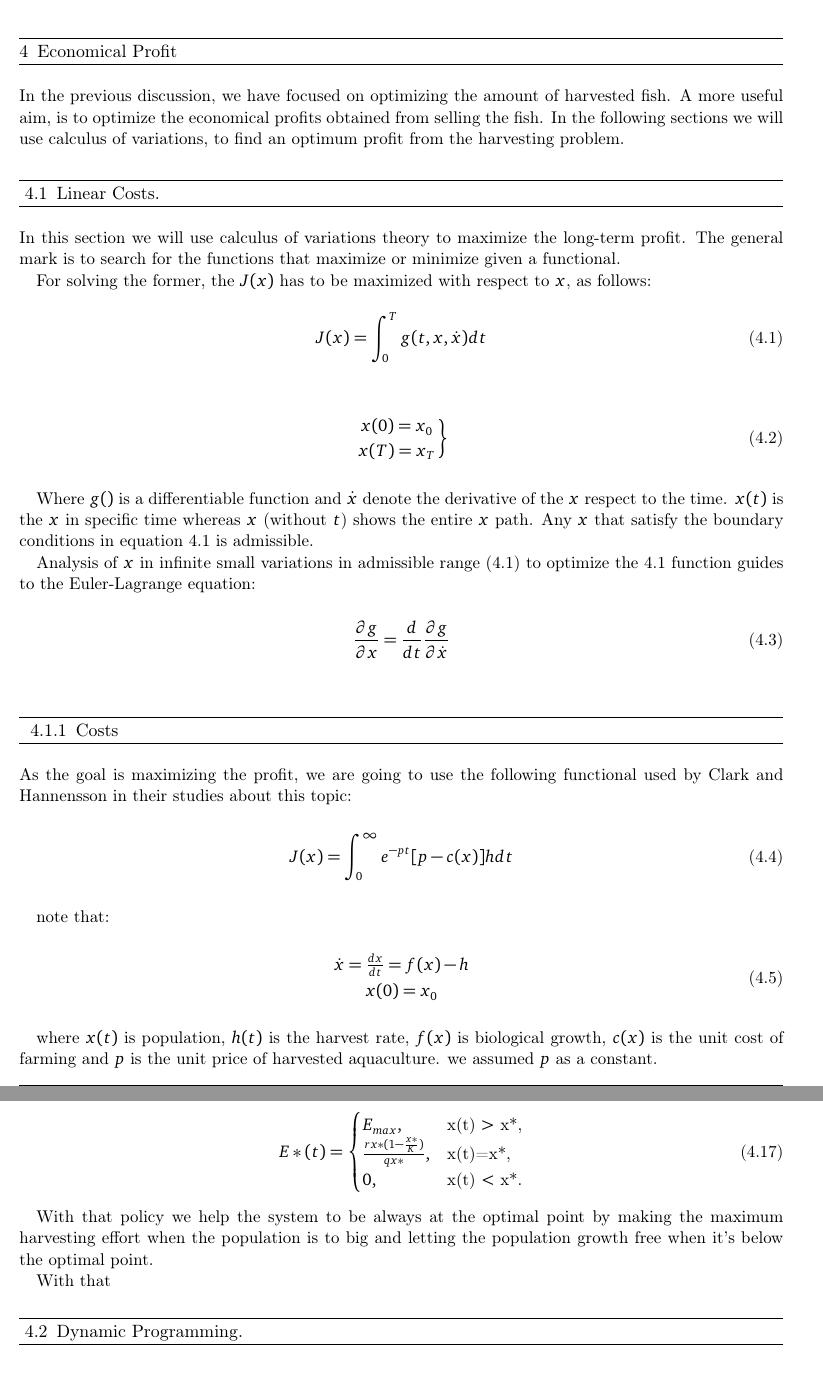
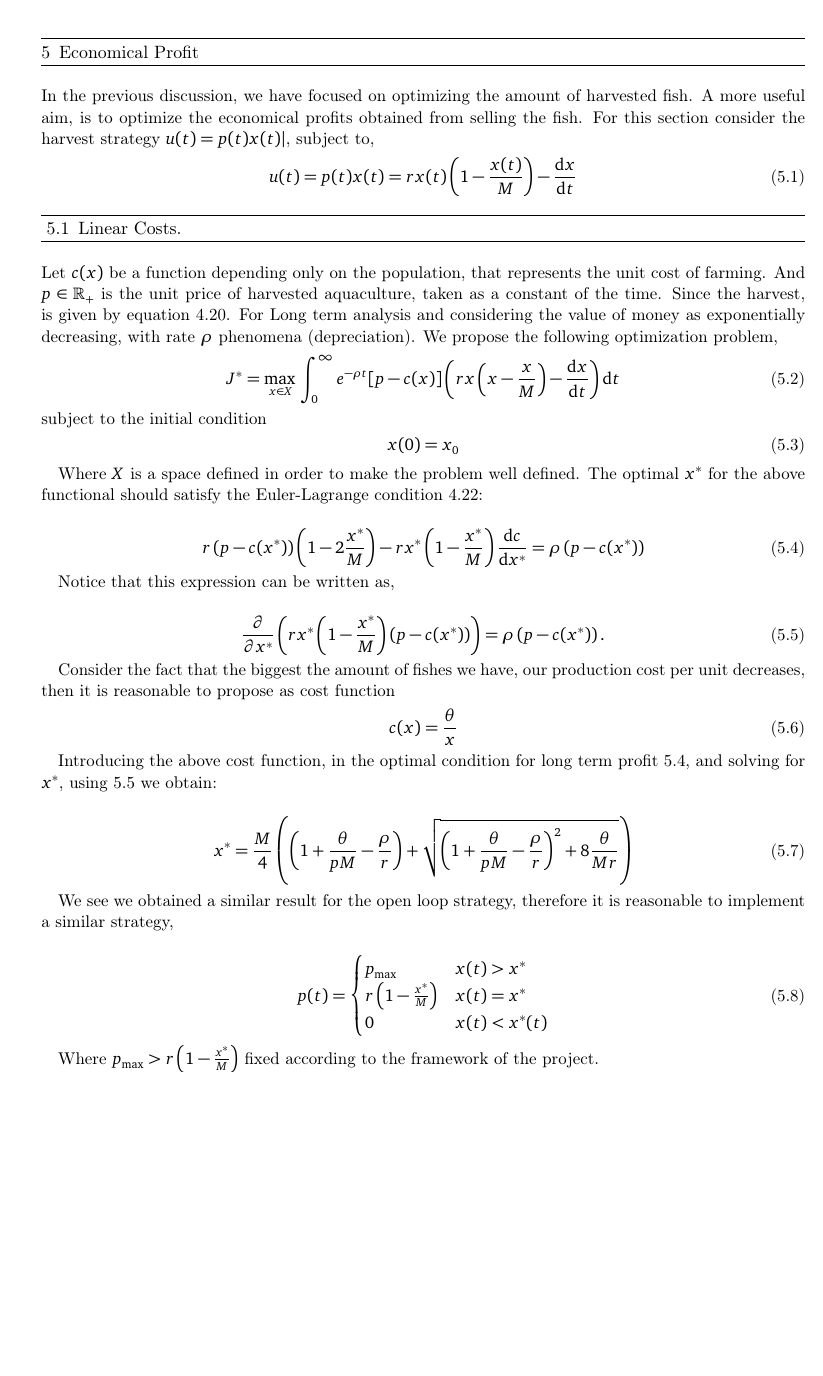
Before and after one commit to oscarram/Optimal-Harvesting, a LaTeX document (Reporte/Reporte.tex, which reads Reporte/Profiting/LinearCosts/report.tex, Reporte/Profiting/report.tex): two parts of pages 24 and 26 of 27 before the commit and part of page 25 of 26 after it, the two joined at a grey line, cut so that both start at the same text, the shorter picture padded with empty space. The pictures show the PDF file Reporte/Reporte.pdf that the author committed with the source.

Commit message:
Economical Profit

```diff
--- a/Reporte/Profiting/LinearCosts/report.tex
+++ b/Reporte/Profiting/LinearCosts/report.tex
@@ -1,9 +1,12 @@
-In this section we will use calculus of variations theory to maximize the long-term profit. The general mark is to search for the functions that maximize or minimize given a functional.
+ Let $c(x)$ be a function depending only on the population, that represents the unit cost of farming. And $p\in\mathbb{R_+}$ is the unit price of harvested aquaculture, taken as a constant of the time. Since the harvest, is given by equation \ref{eq: OpenLoopControl}. For Long term analysis and considering the value of money as exponentially decreasing, with rate $\rho$ phenomena (depreciation). We propose the following optimization problem,
+\begin{equation}
+\asterisk{J}=\Max{x\in X}{\int_{0}^{\infty} e^{-\rho t}[p-c(x)]\left(rx\left(x-\frac{x}{M}\right)-\dev{x}{t}\right) \diff{t} }
+\end{equation}
+subject to the initial condition
+\begin{equation}
+	x(0)=x_0
+\end{equation}
 
-For solving the former, the $J(x)$ has to be maximized with respect to $x$, as follows:
-\begin{equation}
-J(x) = \int_{0}^{T} g(t,x,\dot{x}) dt
-\end{equation}
-\label{pr1}
+Where $X$ is a space defined in order to make the problem well defined. The optimal $x^*$ for the above functional should satisfy the Euler-Lagrange condition \ref{eq: Euler-Lagrange}:
 
 \begin{equation}
@@ -13,20 +13,19 @@ x(T)= x_{T}
-\right\}
+r\left(p-c(x^*)\right)\left(1-2\frac{x^*}{M}\right)-rx^*\left(1-\frac{x^*}{M}\right)\dev{c}{x^*}=\rho\left(p-c(x^*)\right) \label{eq: Optimal Condition Profit}
 \end{equation}
-\label{pr2}
 
-Where $g()$ is a differentiable function and  $\dot{x}$ denote the derivative of the $x$ respect to the time. $x(t)$ is the $x$ in specific time whereas $x$ (without $t$) shows the entire $x$ path. Any $x$ that satisfy the boundary conditions in equation \ref{pr2} is admissible.
-
-Analysis of $x$ in infinite small variations in admissible range (\ref{pr2}) to optimize the \ref{pr1} function guides to the Euler-Lagrange equation:
+Notice that this expression can be written as,
 
 \begin{equation}
-\frac{\partial g}{\partial x} =\frac{d}{dt} \frac{\partial g}{\partial \dot{x}}
+	\pdev{}{x^*}\left(rx^*\left(1-\frac{x^*}{M}\right)\left(p-c(x^*)\right)\right)=\rho\left(p-c(x^*)\right). \label{eq: Optimal Condition Profit 2}
 \end{equation}
-\label{booo}
 
-\subsection{Costs}
+Consider the fact that the biggest the amount of fishes we have, our production cost per unit decreases, then it is reasonable to propose as cost function
+\begin{equation}
+	c(x)=\frac{\theta}{x}
+\end{equation}
 
-As the goal is maximizing the profit, we are going to use the following functional used by Clark and Hannensson in their studies about this topic:
+Introducing the above cost function, in the optimal condition for long term profit \ref{eq: Optimal Condition Profit}, and solving for $x^*$, using \ref{eq: Optimal Condition Profit 2} we obtain:
 
 \begin{equation}
-J(x) = \int_{0}^{\infty} e^{-pt}[p-c(x)]h dt
+	x^*= \frac{M}{4}\left( \left(1+\frac{\theta}{pM}-\frac{\rho}{r}\right) +\sqrt{ \left(1+\frac{\theta}{p M}-\frac{\rho}{r}\right)^2+ 8\frac{\theta}{Mr}}\right)
 \end{equation}
@@ -34,14 +32,9 @@ J(x) = \int_{0}^{\infty} e^{-pt}[p-c(x)]h dt
 
-note that:
+We see we obtained a similar result for the open loop strategy, therefore it is reasonable to implement a similar strategy,
 
 \begin{equation}
-\dot{x}=\frac{dx}{dt}=f(x)-h \atop
-x(0) = x_{0}
-\end{equation}
-\label{bb}
-
-where $x(t)$ is population, $h(t)$ is the harvest rate, $f(x)$ is biological growth, $c(x)$ is the unit cost of farming and $p$ is the unit price of harvested aquaculture. we assumed $p$ as a constant.\
-
-Maximized function can show as:
-
-\begin{equation}
+	p(t)=\begin{cases}
+		p_{\max}& x(t)>x^*\\
+		r\left(1-\frac{x^*}{M}\right) & x(t)=x^*\\
+		0 & x(t)<x^*(t)
+	\end{cases}
@@ -66,9 +42,0 @@ Now, using Euler-Lagrange condition, we can write:
-\begin{equation}
-f^\prime (x)-\frac{c^\prime(x)f(x)}{p-c(x)}=\rho
-\end{equation}
-
-note that primes are differentiations with respect to $x$. This equation also can be written as:
-
-\begin{equation}
-\frac{\partial}{\partial x}[(p-c(x))f(x)]=\rho[p-c(x)]
-\end{equation}
@@ -90,8 +42,0 @@ It is possible that  the last equation might have more than one root and $x*$ no
-Assume that:
-$f(x)=rx(1-x/k)$
-$h=qEx$
-$c(x)=c/(qx)$
-in which $f(x)$ is growth, $h$ is harvest rate and $c(x)$ is cost function with constant cost per unit (c).
-Then, the equation \ref{pr3} can be written as:
-
-\begin{equation}
@@ -117,21 +43 @@ Using \label{22} and \label{23}, maximized objective can be written as:
-\begin{equation}
-J* = max_{x}\int_{0}^{\infty} e^{-\rho t}(p-\frac{c}{qx})[rx(1-\frac{x}{K})-\dot{x}] dt
-\end{equation}
-
-By applying Euler-Lagrange condition, following equation will be obtain to calculate optimal population $x*$
-
-\begin{equation}
-x*=\frac{K}{4}\Bigg[(1+\frac{c}{pKq}-\frac{\rho}{r})+\sqrt{(1+\frac{c}{pKq}-\frac{p}{r})^2+\frac{8cp}{pKqr}}\Bigg]
-\end{equation}
-
-So when the population yields to that value the rate of harvest is equal to the biological growth rate and the population is established at that optimal point.
-
-As now we know the optimal population $x*$ we can develop a harvesting policy to drive the population to that value as fast as possible and keep it there. We assume that the effort is constrained as $0\leq E \leq E_{max}$ because there is a top in the effort that we can apply in the harvest. We define this policy as follows:
-
-\begin{equation}
-E*(t) = \begin{cases} E_{max}, & \mbox{x(t) $>$ x*,} \\ \frac{rx*(1-\frac{x*}{K})}{qx*}, & \mbox{x(t)=x*,} \\ 0, & \mbox{x(t) $<$ x*.} \end{cases}
-\end{equation}
-
-With that policy we help the system to be always at the optimal point by making the maximum harvesting effort when the population is to big and letting the population growth free when it's below the optimal point.
-
-With that
+Where $p_{\max}>r\left(1-\frac{x^*}{M}\right)$ fixed according to the framework of the project.
--- a/Reporte/Profiting/report.tex
+++ b/Reporte/Profiting/report.tex
@@ -1 +1,4 @@
-In the previous discussion, we have focused on optimizing the amount of harvested fish. A more useful aim, is to optimize the economical profits obtained from selling the fish. In the following sections we will use calculus of variations, to find an optimum profit from the harvesting problem.
+In the previous discussion, we have focused on optimizing the amount of harvested fish. A more useful aim, is to optimize the economical profits obtained from selling the fish. For this section consider the harvest strategy $u(t)=p(t)x(t)|$, subject to,
+\begin{equation}
+  u(t)=p(t)x(t)=rx(t)\left(1-\frac{x(t)}{M}\right)-\dev{x}{t}
+\end{equation}
```
Also changed, not shown: Reporte/FishingStrategies/OpenLoop/OptimalControl/report.tex (+1 -1 lines), Reporte/FishingStrategies/OpenLoop/TimeHarvesting/report.tex (+1 -1 lines), Reporte/Libraries/Commands.tex (+2 -0 lines), Reporte/PreliminaryConcepts/Optimization.tex (+2 -25 lines), Reporte/Reporte.tex (+7 -7 lines), Reporte/Reporte.pdf, Reporte/Profiting/LinearCosts/report.tex (54 more changed lines), 5 other files.
